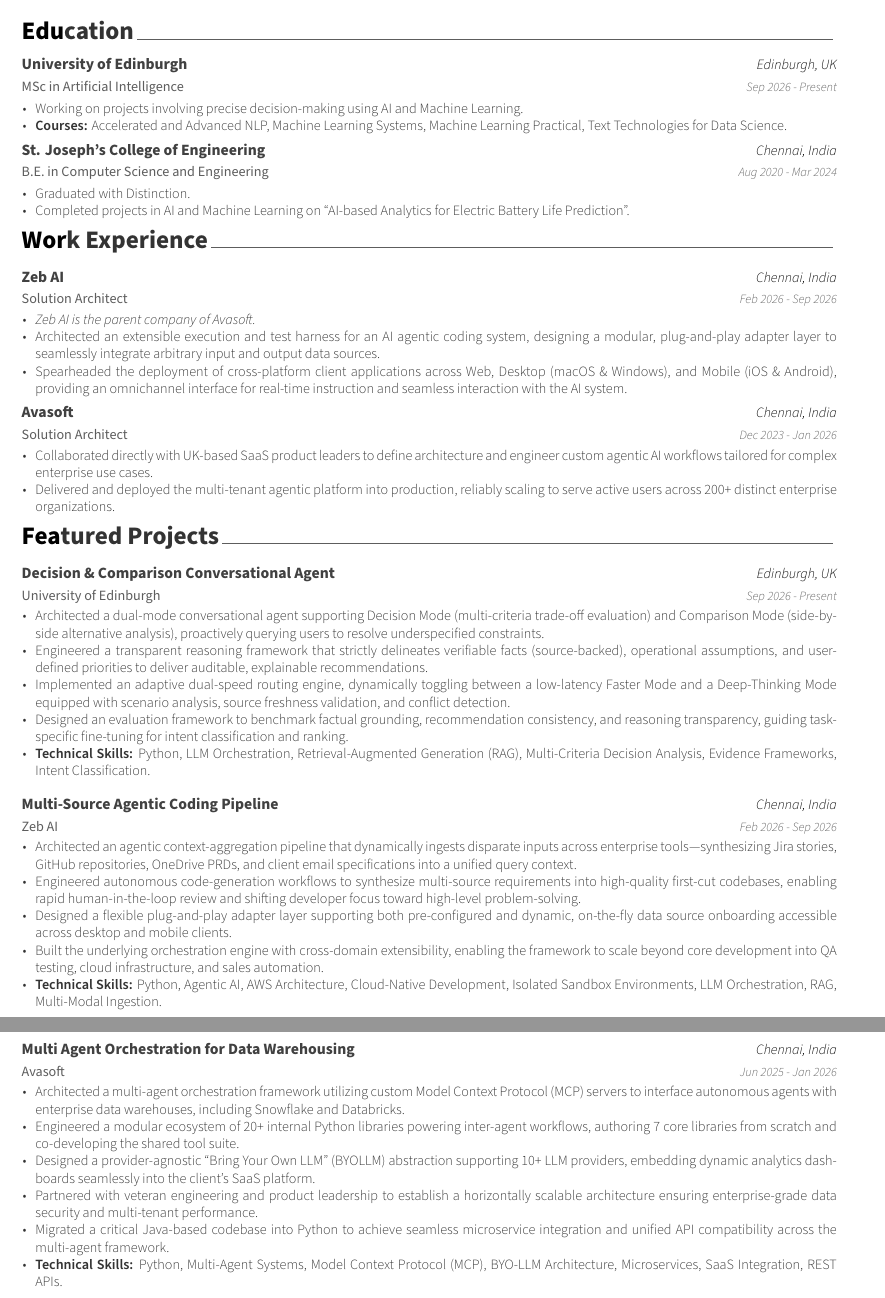
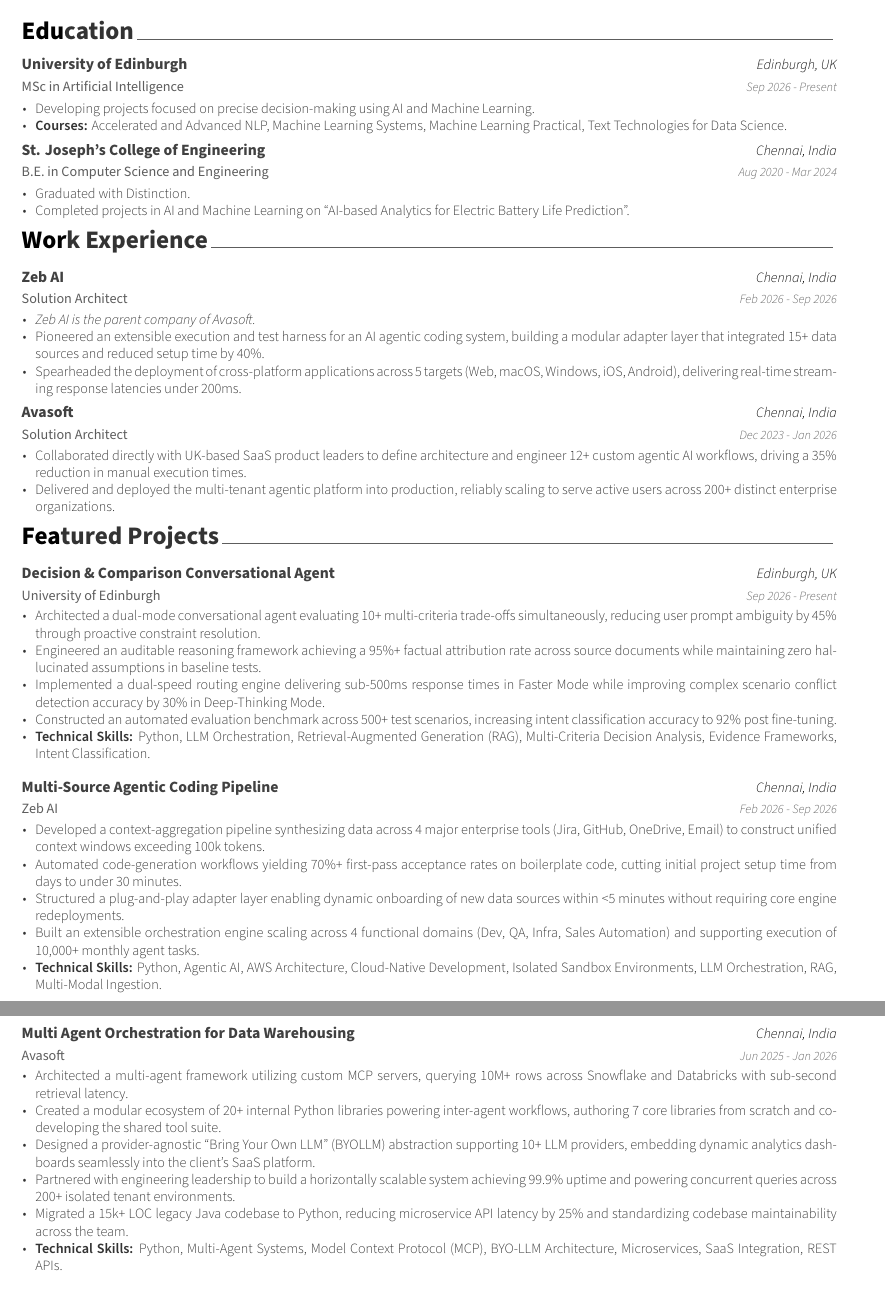
Before and after one commit to life-with-magic/noor-mohideen-resume, a LaTeX CV (resume.tex, which reads cv/education.tex, cv/experience.tex, cv/projects.tex): two parts of pages 1 and 2 of 2, joined at a grey line, cut so that both start at the same text. Compiled offline with XeLaTeX.

Commit message:
Refine education, experience, and projects sections for clarity and impact; update auxiliary files for consistency

```diff
--- a/cv/education.tex
+++ b/cv/education.tex
@@ -17,7 +17,7 @@
     {Sep 2026 - Present} % Date(s)
     {
       \begin{cvitems} % Description(s) bullet points
-        \item {Working on projects involving precise decision-making using AI and Machine Learning.}
+        \item {Developing projects focused on precise decision-making using AI and Machine Learning.}
         \item {\textbf{Courses:} Accelerated and Advanced NLP, Machine Learning Systems, Machine Learning Practical, Text Technologies for Data Science.}
       \end{cvitems}
     }
--- a/cv/experience.tex
+++ b/cv/experience.tex
@@ -18,8 +18,8 @@
     {
       \begin{cvitems} % Description(s) of tasks/responsibilities
         \item {\textit{Zeb AI is the parent company of Avasoft.}}
-        \item {Architected an extensible execution and test harness for an AI agentic coding system, designing a modular, plug-and-play adapter layer to seamlessly integrate arbitrary input and output data sources.}
-        \item {Spearheaded the deployment of cross-platform client applications across Web, Desktop (macOS \& Windows), and Mobile (iOS \& Android), providing an omnichannel interface for real-time instruction and seamless interaction with the AI system.}
+        \item {Pioneered an extensible execution and test harness for an AI agentic coding system, building a modular adapter layer that integrated 15+ data sources and reduced setup time by 40\%.}
+        \item {Spearheaded the deployment of cross-platform applications across 5 targets (Web, macOS, Windows, iOS, Android), delivering real-time streaming response latencies under 200ms.}
       \end{cvitems}
     }
   \vspace{6mm}
@@ -30,8 +30,8 @@
     {Dec 2023 - Jan 2026} % Date(s)
     {
       \begin{cvitems} % Description(s) of tasks/responsibilities
-       \item {Collaborated directly with UK-based SaaS product leaders to define architecture and engineer custom agentic AI workflows tailored for complex enterprise use cases.}
-      \item {Delivered and deployed the multi-tenant agentic platform into production, reliably scaling to serve active users across 200+ distinct enterprise organizations.}
+        \item {Collaborated directly with UK-based SaaS product leaders to define architecture and engineer 12+ custom agentic AI workflows, driving a 35\% reduction in manual execution times.}
+        \item {Delivered and deployed the multi-tenant agentic platform into production, reliably scaling to serve active users across 200+ distinct enterprise organizations.}
       \end{cvitems}
     }
 
--- a/cv/projects.tex
+++ b/cv/projects.tex
@@ -17,10 +17,10 @@
     {Sep 2026 - Present} % Date(s)
     {
       \begin{cvitems} % Description(s) of project
-        \item {Architected a dual-mode conversational agent supporting Decision Mode (multi-criteria trade-off evaluation) and Comparison Mode (side-by-side alternative analysis), proactively querying users to resolve underspecified constraints.}
-        \item {Engineered a transparent reasoning framework that strictly delineates verifiable facts (source-backed), operational assumptions, and user-defined priorities to deliver auditable, explainable recommendations.}
-        \item {Implemented an adaptive dual-speed routing engine, dynamically toggling between a low-latency Faster Mode and a Deep-Thinking Mode equipped with scenario analysis, source freshness validation, and conflict detection.}
-        \item {Designed an evaluation framework to benchmark factual grounding, recommendation consistency, and reasoning transparency, guiding task-specific fine-tuning for intent classification and ranking.}
+        \item {Architected a dual-mode conversational agent evaluating 10+ multi-criteria trade-offs simultaneously, reducing user prompt ambiguity by 45\% through proactive constraint resolution.}
+        \item {Engineered an auditable reasoning framework achieving a 95\%+ factual attribution rate across source documents while maintaining zero hallucinated assumptions in baseline tests.}
+        \item {Implemented a dual-speed routing engine delivering sub-500ms response times in Faster Mode while improving complex scenario conflict detection accuracy by 30\% in Deep-Thinking Mode.}
+        \item {Constructed an automated evaluation benchmark across 500+ test scenarios, increasing intent classification accuracy to 92\% post fine-tuning.}
         \item {\textbf{Technical Skills:} Python, LLM Orchestration, Retrieval-Augmented Generation (RAG), Multi-Criteria Decision Analysis, Evidence Frameworks, Intent Classification.}
       \end{cvitems}
     }
@@ -34,10 +34,10 @@
     {Feb 2026 - Sep 2026} % Date(s)
     {
       \begin{cvitems} % Description(s) of project
-        \item {Architected an agentic context-aggregation pipeline that dynamically ingests disparate inputs across enterprise tools---synthesizing Jira stories, GitHub repositories, OneDrive PRDs, and client email specifications into a unified query context.}
-        \item {Engineered autonomous code-generation workflows to synthesize multi-source requirements into high-quality first-cut codebases, enabling rapid human-in-the-loop review and shifting developer focus toward high-level problem-solving.}
-        \item {Designed a flexible plug-and-play adapter layer supporting both pre-configured and dynamic, on-the-fly data source onboarding accessible across desktop and mobile clients.}
-        \item {Built the underlying orchestration engine with cross-domain extensibility, enabling the framework to scale beyond core development into QA testing, cloud infrastructure, and sales automation.}
+        \item {Developed a context-aggregation pipeline synthesizing data across 4 major enterprise tools (Jira, GitHub, OneDrive, Email) to construct unified context windows exceeding 100k tokens.}
+        \item {Automated code-generation workflows yielding 70\%+ first-pass acceptance rates on boilerplate code, cutting initial project setup time from days to under 30 minutes.}
+        \item {Structured a plug-and-play adapter layer enabling dynamic onboarding of new data sources within <5 minutes without requiring core engine redeployments.}
+        \item {Built an extensible orchestration engine scaling across 4 functional domains (Dev, QA, Infra, Sales Automation) and supporting execution of 10,000+ monthly agent tasks.}
         \item {\textbf{Technical Skills:} Python, Agentic AI, AWS Architecture, Cloud-Native Development, Isolated Sandbox Environments, LLM Orchestration, RAG, Multi-Modal Ingestion.}
       \end{cvitems}
     }
@@ -50,11 +50,11 @@
     {Jun 2025 - Jan 2026} % Date(s)
     {
       \begin{cvitems} % Description(s) of project
-        \item {Architected a multi-agent orchestration framework utilizing custom Model Context Protocol (MCP) servers to interface autonomous agents with enterprise data warehouses, including Snowflake and Databricks.}
-        \item {Engineered a modular ecosystem of 20+ internal Python libraries powering inter-agent workflows, authoring 7 core libraries from scratch and co-developing the shared tool suite.}
+        \item {Architected a multi-agent framework utilizing custom MCP servers, querying 10M+ rows across Snowflake and Databricks with sub-second retrieval latency.}
+        \item {Created a modular ecosystem of 20+ internal Python libraries powering inter-agent workflows, authoring 7 core libraries from scratch and co-developing the shared tool suite.}
         \item {Designed a provider-agnostic ``Bring Your Own LLM'' (BYOLLM) abstraction supporting 10+ LLM providers, embedding dynamic analytics dashboards seamlessly into the client's SaaS platform.}
-        \item {Partnered with veteran engineering and product leadership to establish a horizontally scalable architecture ensuring enterprise-grade data security and multi-tenant performance.}
-        \item {Migrated a critical Java-based codebase into Python to achieve seamless microservice integration and unified API compatibility across the multi-agent framework.}
+        \item {Partnered with engineering leadership to build a horizontally scalable system achieving 99.9\% uptime and powering concurrent queries across 200+ isolated tenant environments.}
+        \item {Migrated a 15k+ LOC legacy Java codebase to Python, reducing microservice API latency by 25\% and standardizing codebase maintainability across the team.}
         \item {\textbf{Technical Skills:} Python, Multi-Agent Systems, Model Context Protocol (MCP), BYO-LLM Architecture, Microservices, SaaS Integration, REST APIs.}
       \end{cvitems}
     }
```
Also changed, not shown: resume.pdf, 4 other files.
